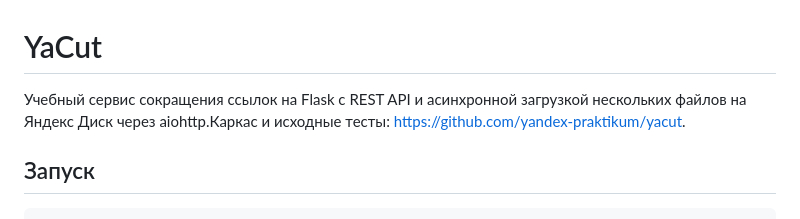
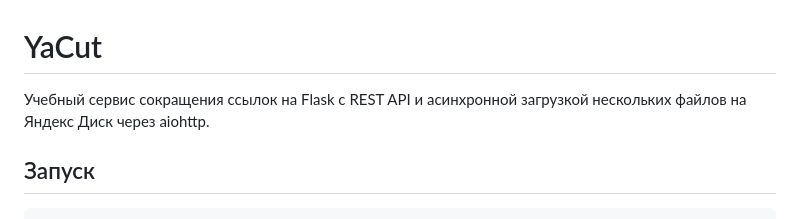
Before and after one commit to ludochka18/yacut, a Markdown page: README.md, the part around the change. Drawn GitHub-style.

```diff
--- a/README.md
+++ b/README.md
@@ -1,7 +1,7 @@
 # YaCut
 
 Учебный сервис сокращения ссылок на Flask с REST API и асинхронной
-загрузкой нескольких файлов на Яндекс Диск через aiohttp.Каркас и исходные тесты: https://github.com/yandex-praktikum/yacut.
+загрузкой нескольких файлов на Яндекс Диск через aiohttp.
 
 ## Запуск
 
```
